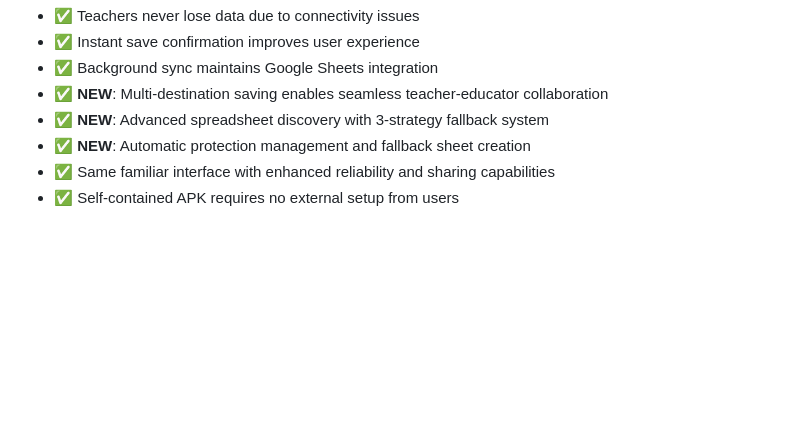
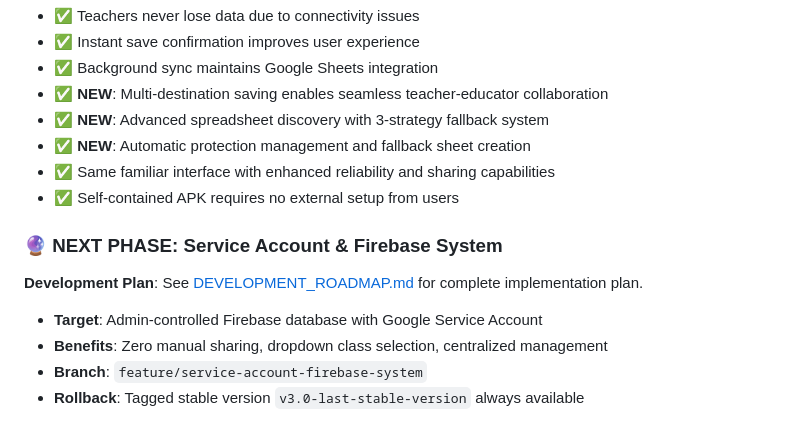
Before and after one commit to YonSCProjects/BPA_Flutter, a Markdown page: CLAUDE.md, the part around the change. Rendered like a GitHub page; blank space fills up the shorter version.

```diff
--- a/CLAUDE.md
+++ b/CLAUDE.md
@@ -998,3 +998,10 @@ The BPApp is now production-ready with enterprise-grade offline capabilities and
 - ✅ **NEW**: Automatic protection management and fallback sheet creation
 - ✅ Same familiar interface with enhanced reliability and sharing capabilities
 - ✅ Self-contained APK requires no external setup from users
+
+### 🔮 NEXT PHASE: Service Account & Firebase System
+**Development Plan**: See [DEVELOPMENT_ROADMAP.md](DEVELOPMENT_ROADMAP.md) for complete implementation plan.
+- **Target**: Admin-controlled Firebase database with Google Service Account
+- **Benefits**: Zero manual sharing, dropdown class selection, centralized management
+- **Branch**: `feature/service-account-firebase-system`
+- **Rollback**: Tagged stable version `v3.0-last-stable-version` always available
```
Also changed, not shown: DEVELOPMENT_ROADMAP.md (added, +310 -0 lines).
